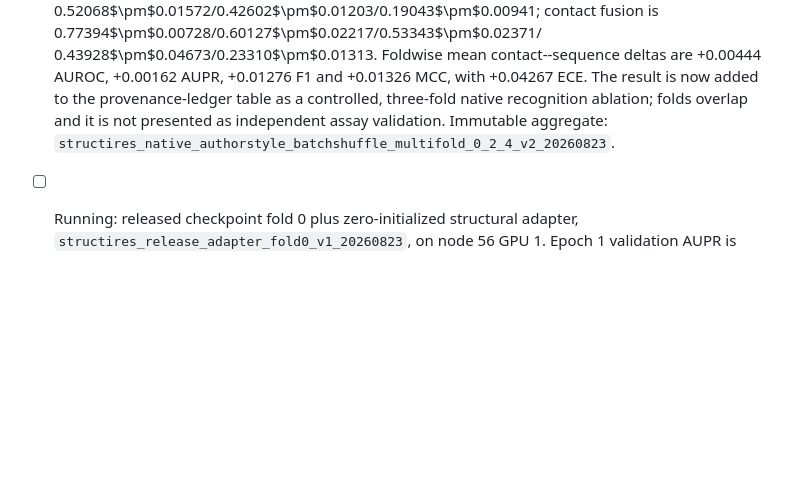
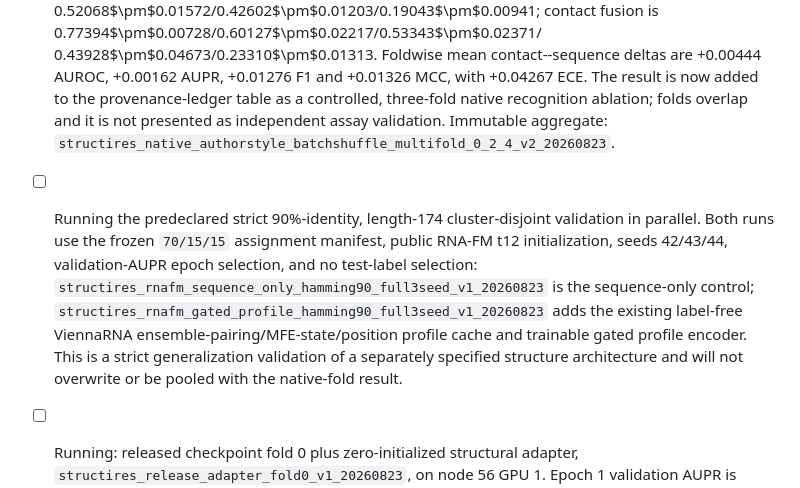
Before and after one commit to skyblue-ustc/StructIRES, a Markdown page: docs/PROGRESS.md, the part around the change. GitHub-like rendering; blank space fills up the shorter version.

Commit message:
docs: queue strict StructIRES validation

```diff
--- a/docs/PROGRESS.md
+++ b/docs/PROGRESS.md
@@ -565,6 +565,14 @@ model is trained from a documented architecture.
   The result is now added to the provenance-ledger table as a controlled, three-fold native
   recognition ablation; folds overlap and it is not presented as independent assay validation.
   Immutable aggregate: `structires_native_authorstyle_batchshuffle_multifold_0_2_4_v2_20260823`.
+- [ ] Running the predeclared strict 90\%-identity, length-174 cluster-disjoint validation in
+  parallel.  Both runs use the frozen `70/15/15` assignment manifest, public RNA-FM t12
+  initialization, seeds 42/43/44, validation-AUPR epoch selection, and no test-label selection:
+  `structires_rnafm_sequence_only_hamming90_full3seed_v1_20260823` is the sequence-only control;
+  `structires_rnafm_gated_profile_hamming90_full3seed_v1_20260823` adds the existing label-free
+  ViennaRNA ensemble-pairing/MFE-state/position profile cache and trainable gated profile encoder.
+  This is a strict generalization validation of a separately specified structure architecture and
+  will not overwrite or be pooled with the native-fold result.
 - [ ] Running: released checkpoint fold 0 plus zero-initialized structural adapter,
   `structires_release_adapter_fold0_v1_20260823`, on node 56 GPU 1. Epoch 1 validation AUPR is
   0.7019. This is a validation-only trajectory, not a held-out result and not a paper claim.
```
